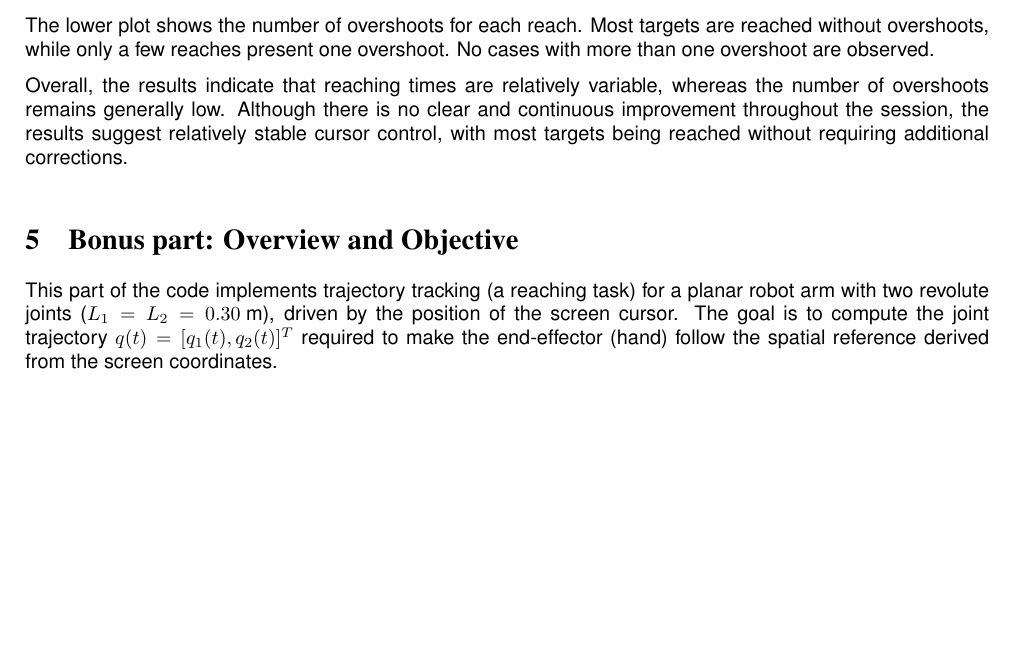
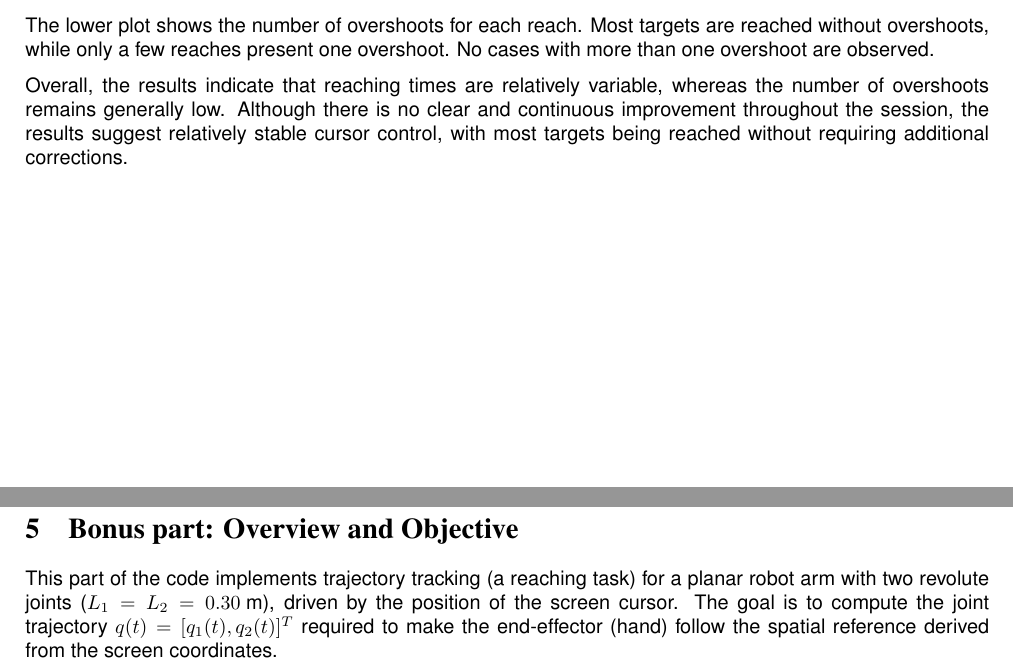
Before and after one commit to ErToto00/Biomedical_Robotics, a LaTeX problem sheet (Assignment1/Report_assignment_1/main.tex, which reads Assignment1/Report_assignment_1/Part_5.tex): part of page 9 of 12 before the commit and two parts of pages 9 and 10 of 11 after it, the two joined at a grey line, cut so that both start at the same text, the shorter picture padded with empty space. The pictures show the PDF file Assignment1/Report_assignment_1/main.pdf that the author committed with the source.

Commit message:
Assignment 1 final commit (extra)

```diff
--- a/Assignment1/Report_assignment_1/Part_5.tex
+++ b/Assignment1/Report_assignment_1/Part_5.tex
@@ -1,4 +1,4 @@
-\vspace{10pt}
+\newpage
 \section{Bonus part: Overview and Objective}
 This part of the code implements trajectory tracking (a reaching task) for a planar robot arm with two revolute joints ($L_1 = L_2 = 0.30\text{ m}$), driven by the position of the screen cursor. The goal is to compute the joint trajectory $q(t) = [q_1(t), q_2(t)]^T$ required to make the end-effector (hand) follow the spatial reference derived from the screen coordinates.
 
@@ -42,7 +42,7 @@ The executed resolved-rate control scheme demonstrates high-fidelity trajectory
 
 \begin{figure}[H]
 	\centering
-	\includegraphics[width=0.9\linewidth]{Images/Our data/resolved-rate control.png}
+	\includegraphics[width=0.8\linewidth]{Images/Our data/resolved-rate control.png}
 	\caption{Operational space trajectory tracking (top) and temporal evolution of joint coordinates $q_1(t)$ and $q_2(t)$ (bottom).}
 	\label{fig:resolved_rate_control}
 \end{figure}
```
Also changed, not shown: Assignment1/Report_assignment_1/main.pdf, Assignment1/Report_assignment_1/Part_5.tex (2 more changed lines).
